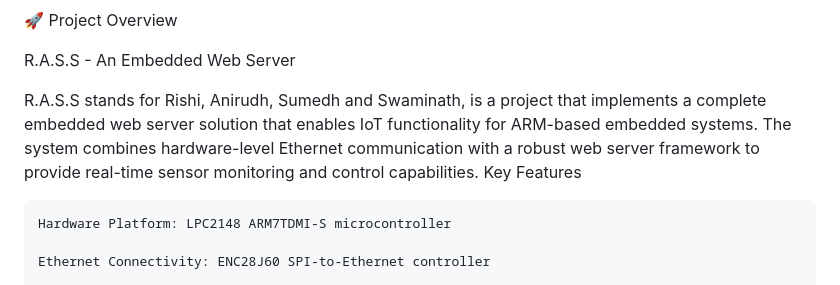
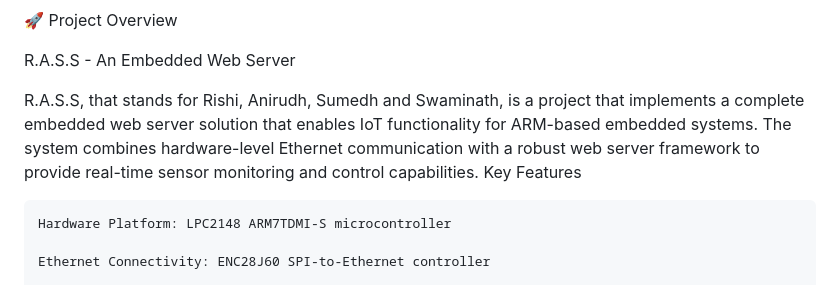
Before and after one commit to Rishi8520/R.A.S.S, a Markdown page: README.md, the part around the change. GitHub-like rendering.

Commit message:
Fix project description formatting in README.md

```diff
--- a/README.md
+++ b/README.md
@@ -2,7 +2,7 @@
 
 R.A.S.S - An Embedded Web Server
 
-R.A.S.S stands for Rishi, Anirudh, Sumedh and Swaminath, is a project that implements a complete embedded web server solution that enables IoT functionality for ARM-based embedded systems. The system combines hardware-level Ethernet communication with a robust web server framework to provide real-time sensor monitoring and control capabilities.
+R.A.S.S, that stands for Rishi, Anirudh, Sumedh and Swaminath, is a project that implements a complete embedded web server solution that enables IoT functionality for ARM-based embedded systems. The system combines hardware-level Ethernet communication with a robust web server framework to provide real-time sensor monitoring and control capabilities.
 Key Features
 
     Hardware Platform: LPC2148 ARM7TDMI-S microcontroller
```
